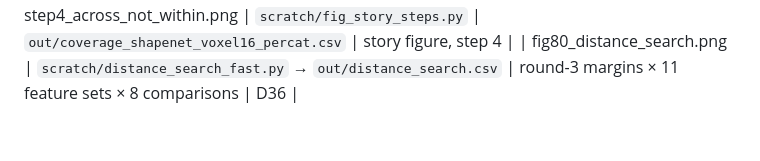
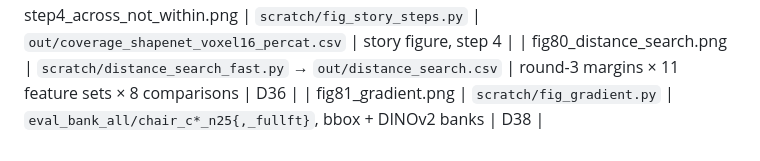
Before and after one commit to tzler/distribution_shift, a Markdown page: evidence/README.md, the part around the change. GitHub-like rendering.

```diff
--- a/evidence/README.md
+++ b/evidence/README.md
@@ -44,3 +44,4 @@ level-3 residualised test (session record 2026-09-19; script to be added).
 | step2_fix_the_form.png | `scratch/fig_story_steps.py` | `out/shift2d_shapegen.csv`, `out/blindshift_shapegen.csv` | story figure, step 2 |
 | step4_across_not_within.png | `scratch/fig_story_steps.py` | `out/coverage_shapenet_voxel16_percat.csv` | story figure, step 4 |
 | fig80_distance_search.png | `scratch/distance_search_fast.py` → `out/distance_search.csv` | round-3 margins × 11 feature sets × 8 comparisons | D36 |
+| fig81_gradient.png | `scratch/fig_gradient.py` | `eval_bank_all/chair_c*_n25{,_fullft}`, bbox + DINOv2 banks | D38 |
```
Also changed, not shown: REASONING.md (+11 -0 lines), evidence/fig81_gradient.png (added), 1 other file.
